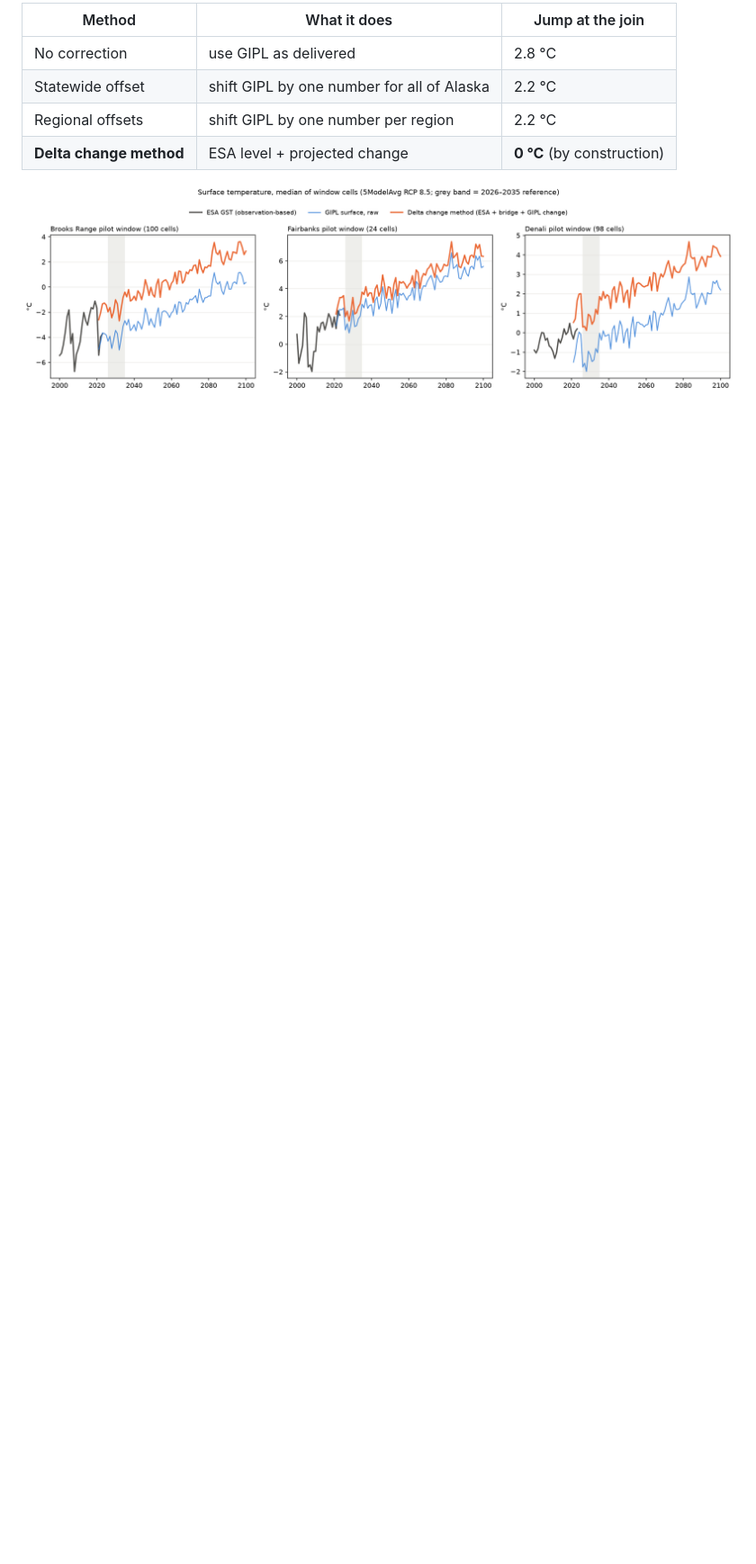
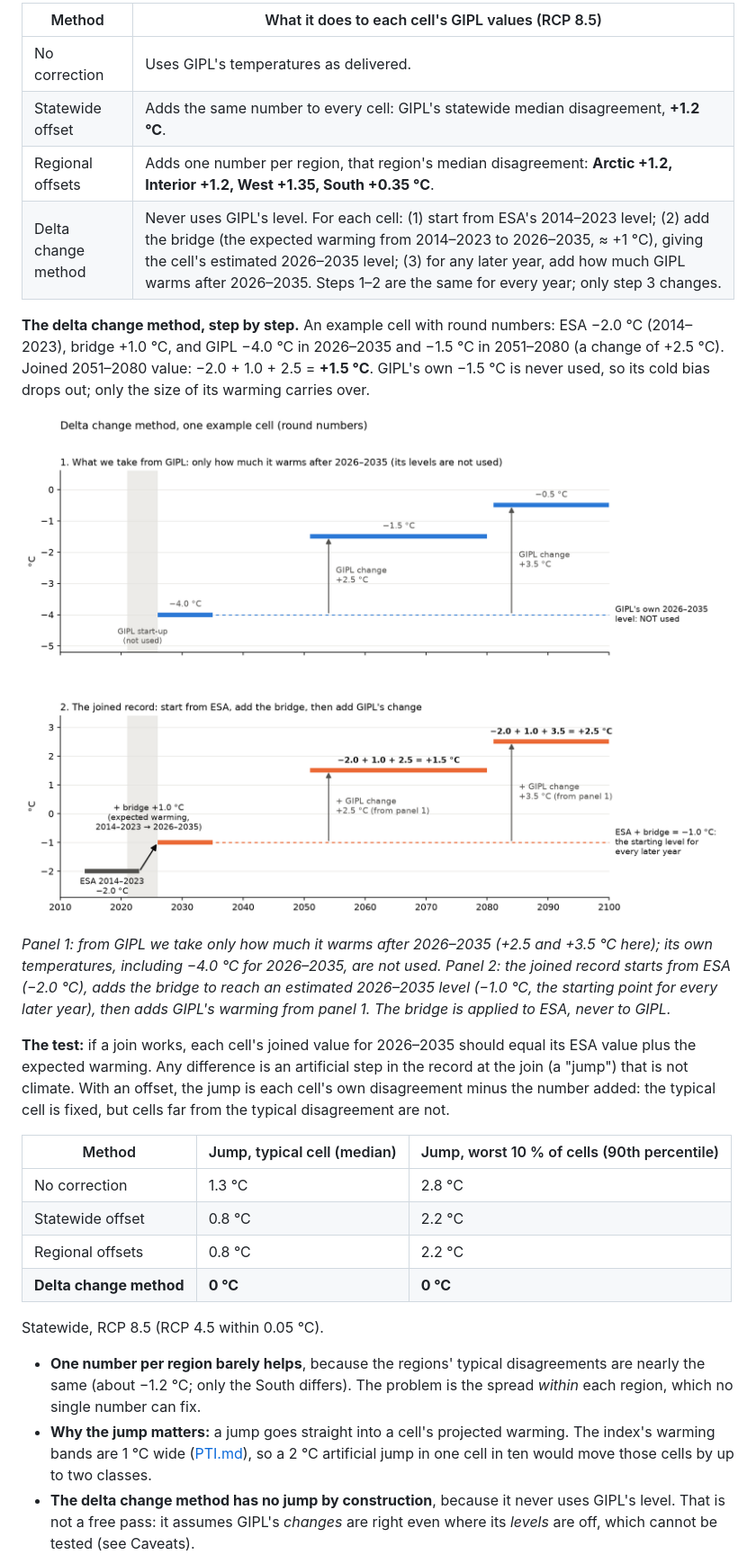
Before and after one commit to ua-snap/composite-indexing, a Markdown page: docs/ESA_GIPL_SPLICING.md, the part around one of its changes. Shown at 90% size. GitHub-like rendering; pictures changed too: docs/figures/t3_delta_method_schematic.png (added), docs/figures/t3_splice_pilots.png; blank space fills up the shorter version.

Commit message:
update gipl splicing doc

```diff
--- a/docs/ESA_GIPL_SPLICING.md
+++ b/docs/ESA_GIPL_SPLICING.md
@@ -73,10 +112,40 @@ allowing for expected warming? (90th percentile of cells, statewide, RCP 8.5.)
 
-| Method | What it does | Jump at the join |
+| Method | What it does to each cell's GIPL values (RCP 8.5) |
+|---|---|
+| No correction | Uses GIPL's temperatures as delivered. |
+| Statewide offset | Adds the same number to every cell: GIPL's statewide median disagreement, **+1.2 °C**. |
+| Regional offsets | Adds one number per region, that region's median disagreement: **Arctic +1.2, Interior +1.2, West +1.35, South +0.35 °C**. |
+| Delta change method | Never uses GIPL's level. For each cell: (1) start from ESA's 2014–2023 level; (2) add the bridge (the expected warming from 2014–2023 to 2026–2035, ≈ +1 °C), giving the cell's estimated 2026–2035 level; (3) for any later year, add how much GIPL warms after 2026–2035. Steps 1–2 are the same for every year; only step 3 changes. |
+
+**The delta change method, step by step.** An example cell with round numbers: ESA −2.0 °C (2014–2023), bridge
++1.0 °C, and GIPL −4.0 °C in 2026–2035 and −1.5 °C in 2051–2080 (a change of +2.5 °C). Joined 2051–2080 value:
+−2.0 + 1.0 + 2.5 = **+1.5 °C**. GIPL's own −1.5 °C is never used, so its cold bias drops out; only the size of its
+warming carries over.
+
+![The delta change method for one example cell](figures/t3_delta_method_schematic.png)
+
+*Panel 1: from GIPL we take only how much it warms after 2026–2035 (+2.5 and +3.5 °C here); its own temperatures,
+including −4.0 °C for 2026–2035, are not used. Panel 2: the joined record starts from ESA (−2.0 °C), adds the bridge
+to reach an estimated 2026–2035 level (−1.0 °C, the starting point for every later year), then adds GIPL's warming
+from panel 1. The bridge is applied to ESA, never to GIPL.*
+
+**The test:** if a join works, each cell's joined value for 2026–2035 should equal its ESA value plus the expected
+warming. Any difference is an artificial step in the record at the join (a "jump") that is not climate. With an
+offset, the jump is each cell's own disagreement minus the number added: the typical cell is fixed, but cells far from
+the typical disagreement are not.
+
+| Method | Jump, typical cell (median) | Jump, worst 10 % of cells (90th percentile) |
 |---|---|---|
-| No correction | use GIPL as delivered | 2.8 °C |
-| Statewide offset | shift GIPL by one number for all of Alaska | 2.2 °C |
-| Regional offsets | shift GIPL by one number per region | 2.2 °C |
-| **Delta change method** | ESA level + projected change | **0 °C** (by construction) |
+| No correction | 1.3 °C | 2.8 °C |
+| Statewide offset | 0.8 °C | 2.2 °C |
+| Regional offsets | 0.8 °C | 2.2 °C |
+| **Delta change method** | **0 °C** | **0 °C** |
 
-![Pilot windows: ESA, raw GIPL and the delta change method](figures/t3_splice_pilots.png)
+Statewide, RCP 8.5 (RCP 4.5 within 0.05 °C).
+- **One number per region barely helps**, because the regions' typical disagreements are nearly the same (about
+  −1.2 °C; only the South differs). The problem is the spread *within* each region, which no single number can fix.
+- **Why the jump matters:** a jump goes straight into a cell's projected warming. The index's warming bands are 1 °C
+  wide ([PTI.md](PTI.md)), so a 2 °C artificial jump in one cell in ten would move those cells by up to two classes.
+- **The delta change method has no jump by construction**, because it never uses GIPL's level. That is not a free
+  pass: it assumes GIPL's *changes* are right even where its *levels* are off, which cannot be tested (see Caveats).
 
```
Also changed, not shown: other parts of docs/ESA_GIPL_SPLICING.md (+65 -23 lines), docs/GIPL_ISSUE.md (+1 -1 lines), docs/figures/t3_continuity.png, 3 other files.
